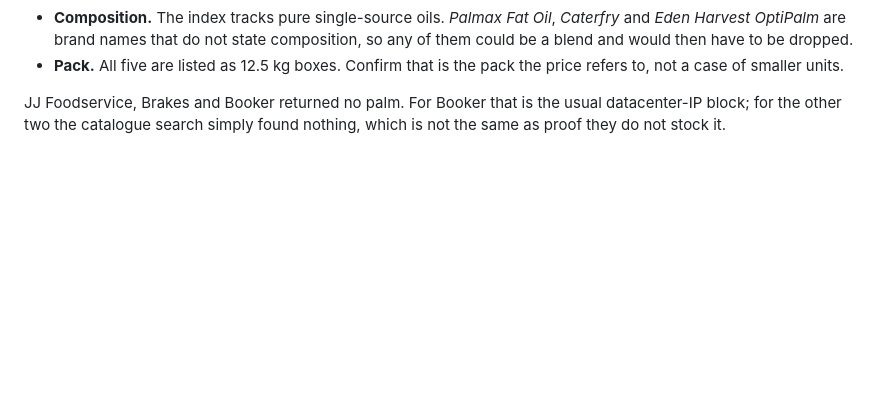
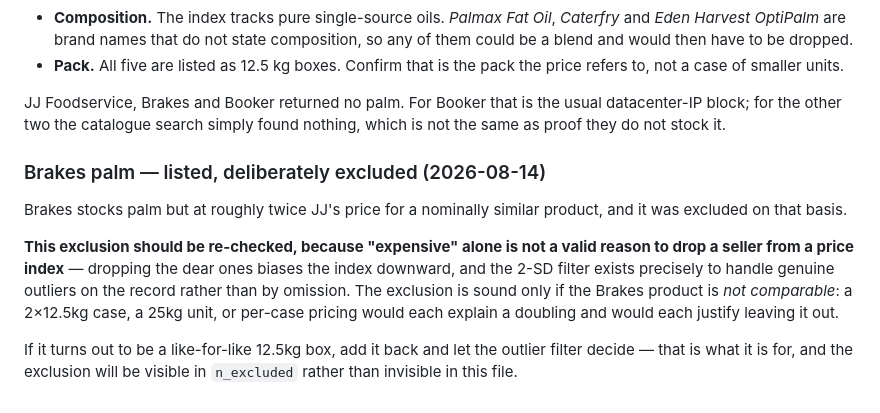
Before and after one commit to frankiebarter07-ux/Cash-n-Carry-Proxy, a Markdown page: data/sources.md, the part around the change. GitHub-like rendering; blank space fills up the shorter version.

Commit message:
Record why Brakes palm was excluded, and what would overturn it

```diff
--- a/data/sources.md
+++ b/data/sources.md
@@ -81,3 +81,19 @@ Two things still want a human eye on the actual product pages:
 JJ Foodservice, Brakes and Booker returned no palm. For Booker that is the usual
 datacenter-IP block; for the other two the catalogue search simply found nothing,
 which is not the same as proof they do not stock it.
+
+### Brakes palm — listed, deliberately excluded (2026-08-14)
+
+Brakes stocks palm but at roughly twice JJ's price for a nominally similar
+product, and it was excluded on that basis.
+
+**This exclusion should be re-checked, because "expensive" alone is not a valid
+reason to drop a seller from a price index** — dropping the dear ones biases the
+index downward, and the 2-SD filter exists precisely to handle genuine outliers
+on the record rather than by omission. The exclusion is sound only if the Brakes
+product is *not comparable*: a 2×12.5kg case, a 25kg unit, or per-case pricing
+would each explain a doubling and would each justify leaving it out.
+
+If it turns out to be a like-for-like 12.5kg box, add it back and let the outlier
+filter decide — that is what it is for, and the exclusion will be visible in
+`n_excluded` rather than invisible in this file.
```
